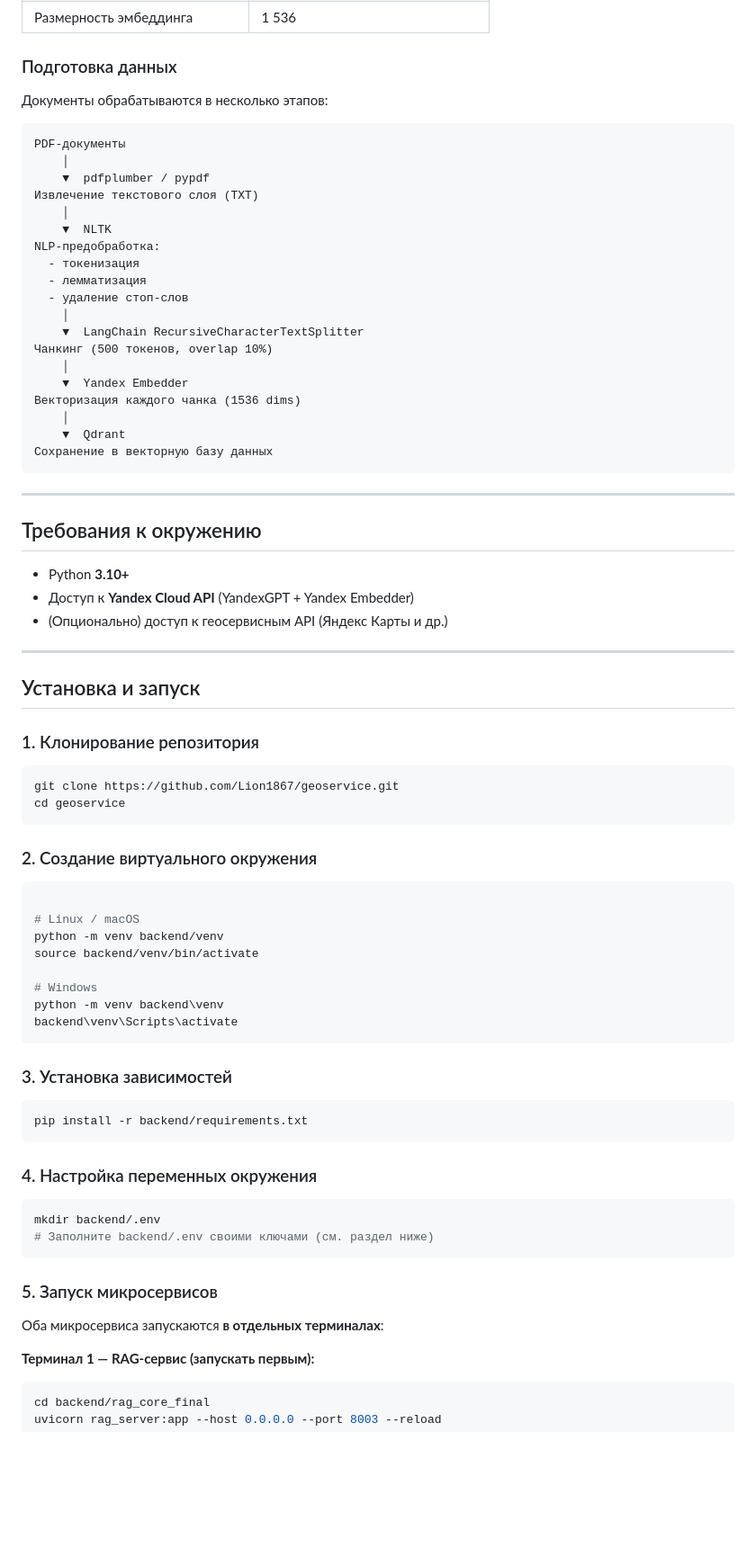
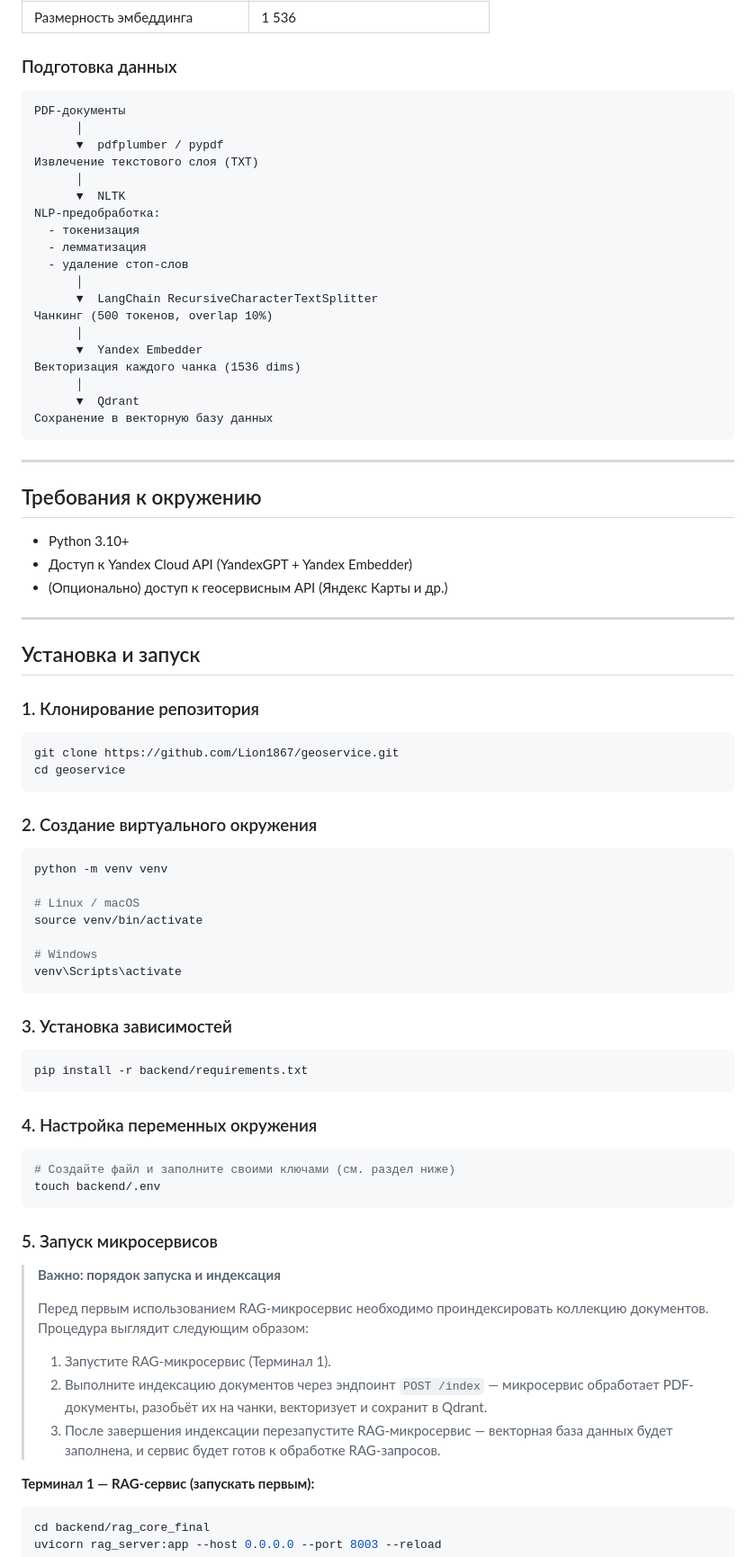
Before and after one commit to Lion1867/geoservice, a Markdown page: README.md, the part around one of its changes. Shown at 90% size. Drawn GitHub-style; blank space fills up the shorter version.

````diff
--- a/README.md
+++ b/README.md
@@ -266,27 +260,25 @@ RAG-микросервис работает на корпусе норматив
 
 ### Подготовка данных
 
-Документы обрабатываются в несколько этапов:
-
 ```
 PDF-документы
-    │
-    ▼  pdfplumber / pypdf
+      │
+      ▼  pdfplumber / pypdf
 Извлечение текстового слоя (TXT)
-    │
-    ▼  NLTK
+      │
+      ▼  NLTK
 NLP-предобработка:
   - токенизация
   - лемматизация
   - удаление стоп-слов
-    │
-    ▼  LangChain RecursiveCharacterTextSplitter
+      │
+      ▼  LangChain RecursiveCharacterTextSplitter
 Чанкинг (500 токенов, overlap 10%)
-    │
-    ▼  Yandex Embedder
+      │
+      ▼  Yandex Embedder
 Векторизация каждого чанка (1536 dims)
-    │
-    ▼  Qdrant
+      │
+      ▼  Qdrant
 Сохранение в векторную базу данных
 ```
 
@@ -294,8 +286,8 @@ NLP-предобработка:
 
 ## Требования к окружению
 
-- Python **3.10+**
-- Доступ к **Yandex Cloud API** (YandexGPT + Yandex Embedder)
+- Python 3.10+
+- Доступ к Yandex Cloud API (YandexGPT + Yandex Embedder)
 - (Опционально) доступ к геосервисным API (Яндекс Карты и др.)
 
 ---
@@ -312,14 +304,13 @@ cd geoservice
 ### 2. Создание виртуального окружения
 
 ```bash
+python -m venv venv
 
 # Linux / macOS
-python -m venv backend/venv
-source backend/venv/bin/activate
+source venv/bin/activate
 
 # Windows
-python -m venv backend\venv
-backend\venv\Scripts\activate
+venv\Scripts\activate
 ```
 
 ### 3. Установка зависимостей
@@ -331,13 +322,19 @@ pip install -r backend/requirements.txt
 ### 4. Настройка переменных окружения
 
 ```bash
-mkdir backend/.env
-# Заполните backend/.env своими ключами (см. раздел ниже)
+# Создайте файл и заполните своими ключами (см. раздел ниже)
+touch backend/.env
 ```
 
 ### 5. Запуск микросервисов
 
-Оба микросервиса запускаются **в отдельных терминалах**:
+> **Важно: порядок запуска и индексация**
+>
+> Перед первым использованием RAG-микросервис необходимо проиндексировать коллекцию документов. Процедура выглядит следующим образом:
+>
+> 1. Запустите RAG-микросервис (Терминал 1).
+> 2. Выполните индексацию документов через эндпоинт `POST /index` — микросервис обработает PDF-документы, разобьёт их на чанки, векторизует и сохранит в Qdrant.
+> 3. После завершения индексации перезапустите RAG-микросервис — векторная база данных будет заполнена, и сервис будет готов к обработке RAG-запросов.
 
 **Терминал 1 — RAG-сервис (запускать первым):**
 
````
Also changed, not shown: other parts of README.md (+112 -73 lines).
